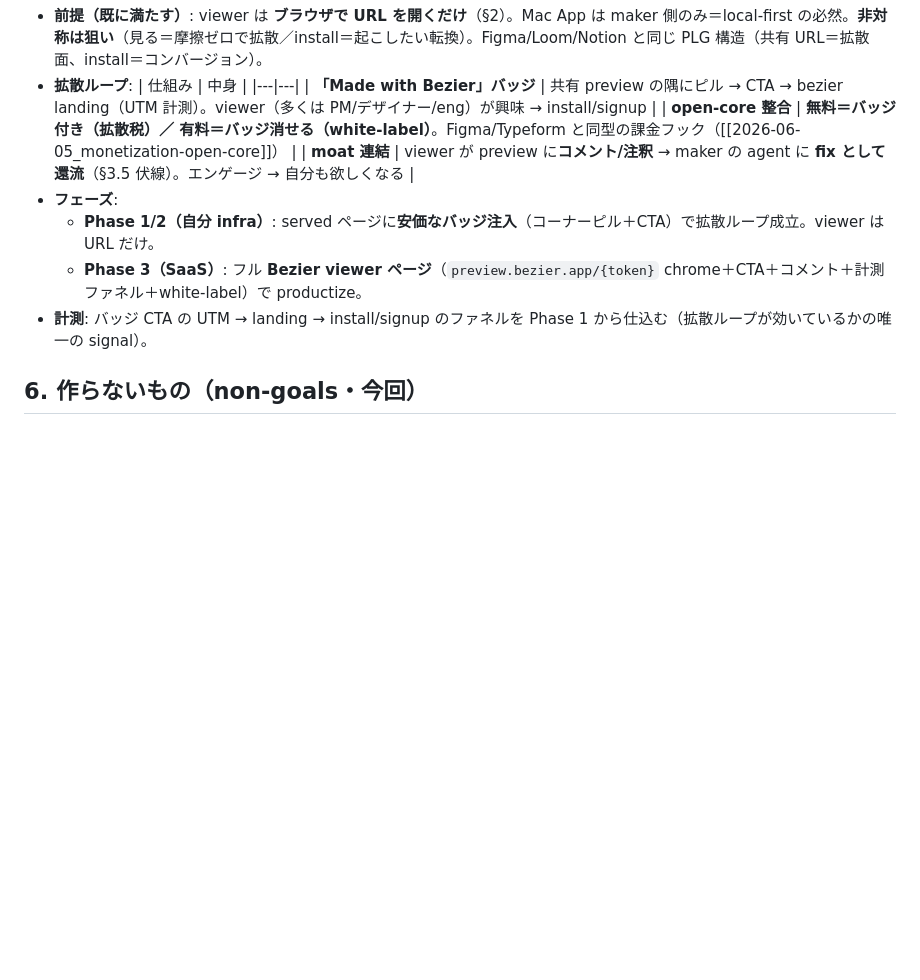
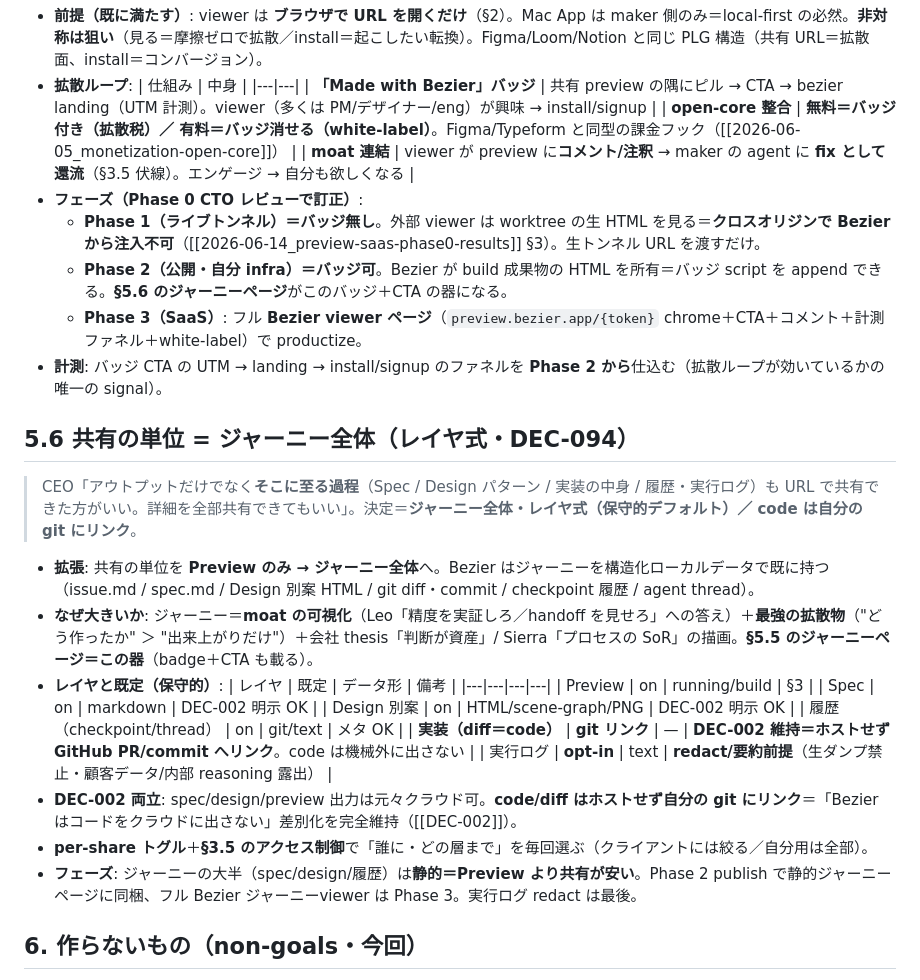
Before and after one commit to Sota-Mikami/bezier, a Markdown page: playbook/strategy/2026-06-14_preview-saas-scope.md, the part around the change. Rendered like a GitHub page; blank space fills up the shorter version.

```diff
--- a/playbook/strategy/2026-06-14_preview-saas-scope.md
+++ b/playbook/strategy/2026-06-14_preview-saas-scope.md
@@ -130,10 +130,30 @@ local-first → SaaS 境界：
   | **「Made with Bezier」バッジ** | 共有 preview の隅にピル → CTA → bezier landing（UTM 計測）。viewer（多くは PM/デザイナー/eng）が興味 → install/signup |
   | **open-core 整合** | **無料＝バッジ付き（拡散税）／ 有料＝バッジ消せる（white-label）**。Figma/Typeform と同型の課金フック（[[2026-06-05_monetization-open-core]]） |
   | **moat 連結** | viewer が preview に**コメント/注釈** → maker の agent に **fix として還流**（§3.5 伏線）。エンゲージ → 自分も欲しくなる |
-- **フェーズ**:
-  - **Phase 1/2（自分 infra）**: served ページに**安価なバッジ注入**（コーナーピル＋CTA）で拡散ループ成立。viewer は URL だけ。
+- **フェーズ（Phase 0 CTO レビューで訂正）**:
+  - **Phase 1（ライブトンネル）＝バッジ無し**。外部 viewer は worktree の生 HTML を見る＝**クロスオリジンで Bezier から注入不可**（[[2026-06-14_preview-saas-phase0-results]] §3）。生トンネル URL を渡すだけ。
+  - **Phase 2（公開・自分 infra）＝バッジ可**。Bezier が build 成果物の HTML を所有＝バッジ script を append できる。**§5.6 のジャーニーページ**がこのバッジ＋CTA の器になる。
   - **Phase 3（SaaS）**: フル **Bezier viewer ページ**（`preview.bezier.app/{token}` chrome＋CTA＋コメント＋計測ファネル＋white-label）で productize。
-- **計測**: バッジ CTA の UTM → landing → install/signup のファネルを Phase 1 から仕込む（拡散ループが効いているかの唯一の signal）。
+- **計測**: バッジ CTA の UTM → landing → install/signup のファネルを **Phase 2 から**仕込む（拡散ループが効いているかの唯一の signal）。
+
+## 5.6 共有の単位 = ジャーニー全体（レイヤ式・DEC-094）
+
+> CEO「アウトプットだけでなく**そこに至る過程**（Spec / Design パターン / 実装の中身 / 履歴・実行ログ）も URL で共有できた方がいい。詳細を全部共有できてもいい」。決定＝**ジャーニー全体・レイヤ式（保守的デフォルト）／ code は自分の git にリンク**。
+
+- **拡張**: 共有の単位を **Preview のみ → ジャーニー全体**へ。Bezier はジャーニーを構造化ローカルデータで既に持つ（issue.md / spec.md / Design 別案 HTML / git diff・commit / checkpoint 履歴 / agent thread）。
+- **なぜ大きいか**: ジャーニー＝**moat の可視化**（Leo「精度を実証しろ／handoff を見せろ」への答え）＋**最強の拡散物**（"どう作ったか" ＞ "出来上がりだけ"）＋会社 thesis「判断が資産」/ Sierra「プロセスの SoR」の描画。**§5.5 のジャーニーページ＝この器**（badge＋CTA も載る）。
+- **レイヤと既定（保守的）**:
+  | レイヤ | 既定 | データ形 | 備考 |
+  |---|---|---|---|
+  | Preview | on | running/build | §3 |
+  | Spec | on | markdown | DEC-002 明示 OK |
+  | Design 別案 | on | HTML/scene-graph/PNG | DEC-002 明示 OK |
+  | 履歴（checkpoint/thread） | on | git/text | メタ OK |
+  | **実装（diff＝code）** | **git リンク** | — | **DEC-002 維持＝ホストせず GitHub PR/commit へリンク**。code は機械外に出さない |
+  | 実行ログ | **opt-in** | text | **redact/要約前提**（生ダンプ禁止・顧客データ/内部 reasoning 露出） |
+- **DEC-002 両立**: spec/design/preview 出力は元々クラウド可。**code/diff はホストせず自分の git にリンク**＝「Bezier はコードをクラウドに出さない」差別化を完全維持（[[DEC-002]]）。
+- **per-share トグル**＋**§3.5 のアクセス制御**で「誰に・どの層まで」を毎回選ぶ（クライアントには絞る／自分用は全部）。
+- **フェーズ**: ジャーニーの大半（spec/design/履歴）は**静的＝Preview より共有が安い**。Phase 2 publish で静的ジャーニーページに同梱、フル Bezier ジャーニーviewer は Phase 3。実行ログ redact は最後。
 
 ## 6. 作らないもの（non-goals・今回）
 - Bezier ホスト型の有料 SaaS バックエンド（③で「後」＝Phase 3）。
```
Also changed, not shown: playbook/decisions-log.md (+10 -0 lines), playbook/research/2026-06-14_preview-saas-phase0-results.md (added, +55 -0 lines).
